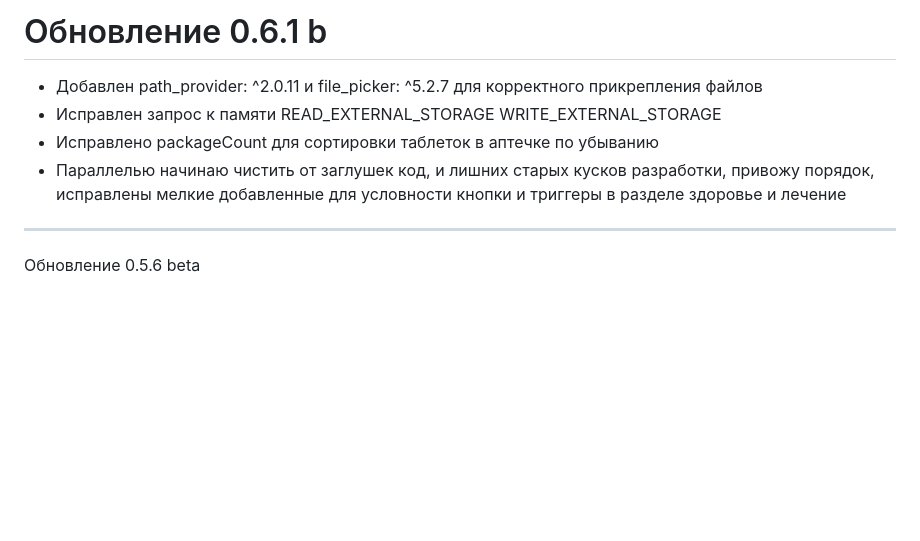
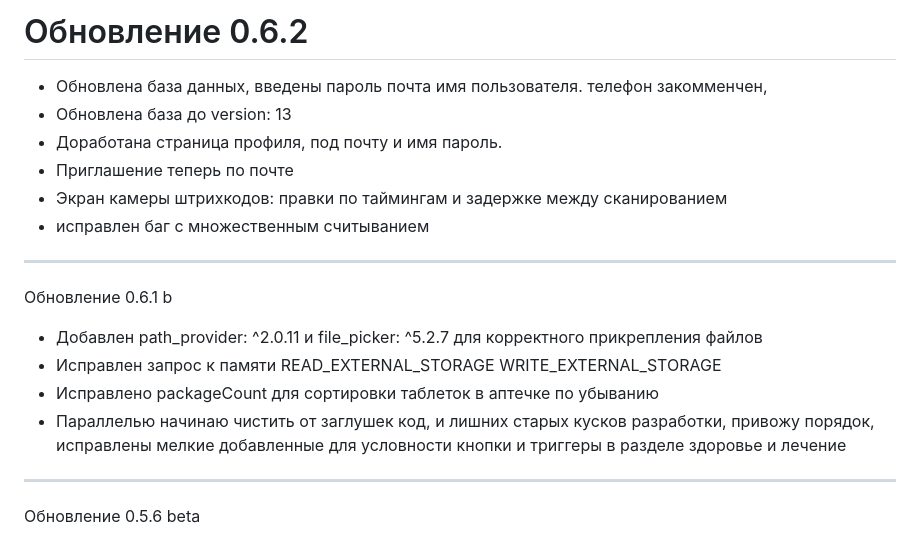
Before and after one commit to jdhantfor/My_kit, a Markdown page: README.md, the part around the change. GitHub-like rendering; blank space fills up the shorter version.

```diff
--- a/README.md
+++ b/README.md
@@ -1,10 +1,20 @@
-#  Обновление 0.6.1 b
+#  Обновление  0.6.2
+- Обновлена база данных, введены пароль почта имя пользователя. телефон закомменчен,
+- Обновлена база до version: 13
+- Доработана страница профиля, под почту и имя пароль.
+- Приглашение теперь по почте
+- Экран камеры штрихкодов: правки по таймингам и задержке между сканированием
+- исправлен баг с множественным считыванием
+___________________________________________________________________
+
+Обновление 0.6.1 b
 - Добавлен  path_provider: ^2.0.11 и file_picker: ^5.2.7 для корректного прикрепления файлов
 - Исправлен запрос к памяти READ_EXTERNAL_STORAGE
 WRITE_EXTERNAL_STORAGE
 - Исправлено packageCount для сортировки таблеток в аптечке по убыванию
 -  Параллелью начинаю чистить от заглушек код, и лишних старых кусков разработки, привожу порядок, исправлены мелкие добавленные для условности кнопки и триггеры в разделе здоровье и лечение
 ____________________________________________________________________
+
 Обновление 0.5.6 beta
 - изменен модуль камеры с google_ml_kit на простой mobile_scaner в связи с несовместимостью многих устройств
 - Исправлено отображение измерений и напоминаний
```
